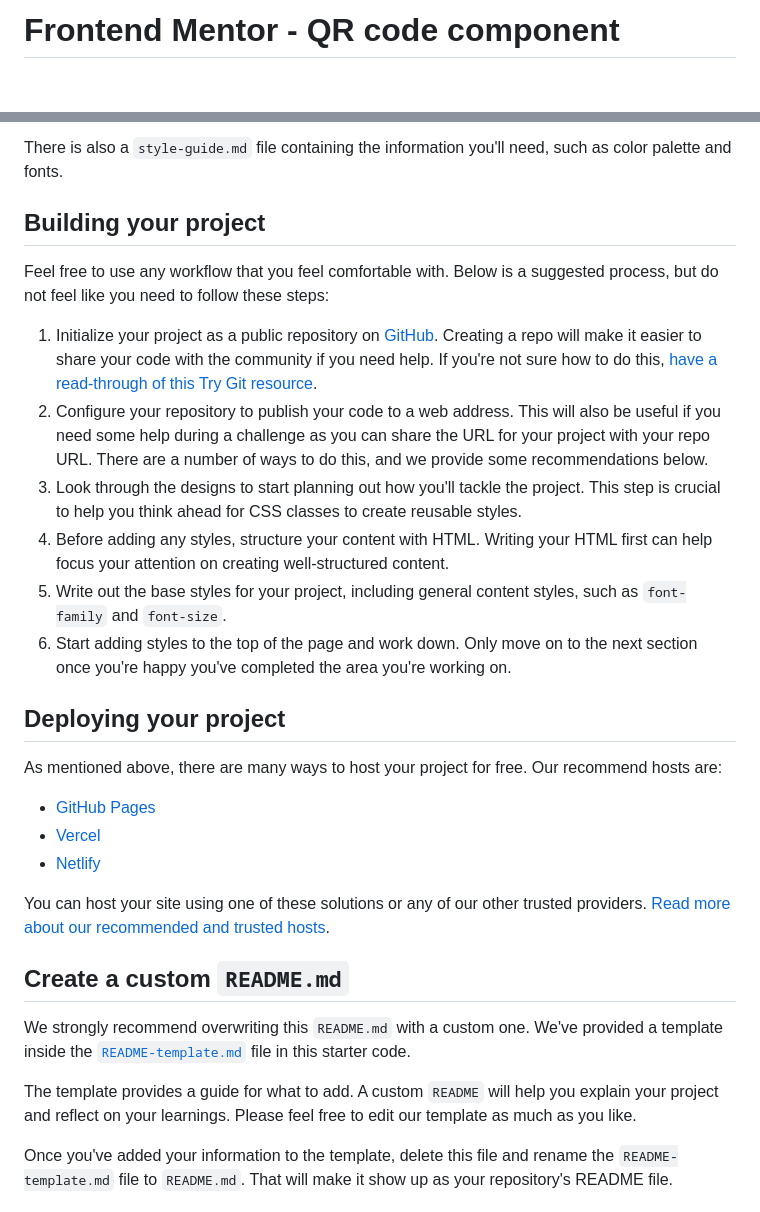
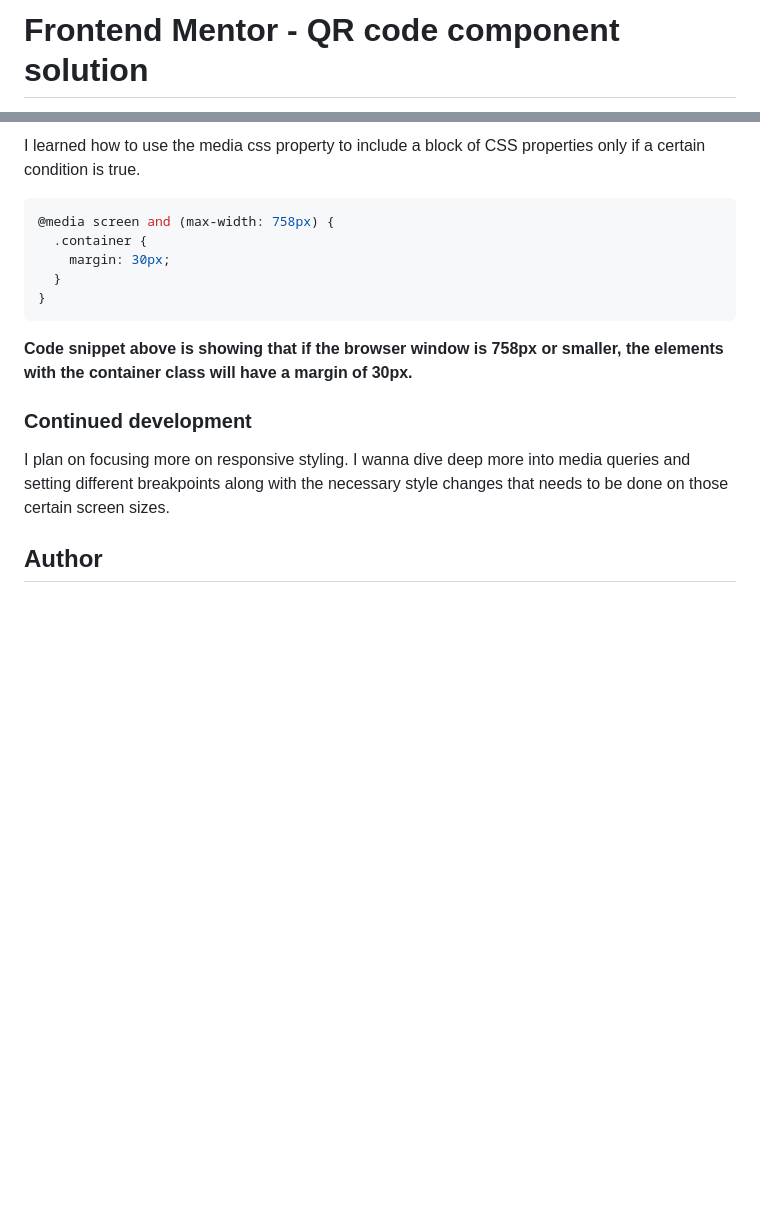
Before and after one commit to mark-escosura/qr-code-component, a Markdown page: README.md, 2 parts joined by grey strips. Drawn GitHub-style; blank space fills up the shorter version.

````diff
--- a/README.md
+++ b/README.md
@@ -1,2 +1,2 @@
-# Frontend Mentor - QR code component
+# Frontend Mentor - QR code component solution
 
@@ -30,32 +44,19 @@ You will find all the required assets in the `/images` folder. The assets are al
 
-There is also a `style-guide.md` file containing the information you'll need, such as color palette and fonts.
+I learned how to use the media css property to include a block of CSS properties only if a certain condition is true.
 
-## Building your project
+```css
+@media screen and (max-width: 758px) {
+  .container {
+    margin: 30px;
+  }
+}
+```
 
-Feel free to use any workflow that you feel comfortable with. Below is a suggested process, but do not feel like you need to follow these steps:
+**Code snippet above is showing that if the browser window is 758px or smaller, the elements with the container class will have a margin of 30px.**
 
-1. Initialize your project as a public repository on [GitHub](https://github.com/). Creating a repo will make it easier to share your code with the community if you need help. If you're not sure how to do this, [have a read-through of this Try Git resource](https://try.github.io/).
-2. Configure your repository to publish your code to a web address. This will also be useful if you need some help during a challenge as you can share the URL for your project with your repo URL. There are a number of ways to do this, and we provide some recommendations below.
-3. Look through the designs to start planning out how you'll tackle the project. This step is crucial to help you think ahead for CSS classes to create reusable styles.
-4. Before adding any styles, structure your content with HTML. Writing your HTML first can help focus your attention on creating well-structured content.
-5. Write out the base styles for your project, including general content styles, such as `font-family` and `font-size`.
-6. Start adding styles to the top of the page and work down. Only move on to the next section once you're happy you've completed the area you're working on.
+### Continued development
 
-## Deploying your project
+I plan on focusing more on responsive styling. I wanna dive deep more into media queries and setting different breakpoints along with the necessary style changes that needs to be done on those certain screen sizes.
 
-As mentioned above, there are many ways to host your project for free. Our recommend hosts are:
+## Author
 
-- [GitHub Pages](https://pages.github.com/)
-- [Vercel](https://vercel.com/)
-- [Netlify](https://www.netlify.com/)
-
-You can host your site using one of these solutions or any of our other trusted providers. [Read more about our recommended and trusted hosts](https://medium.com/frontend-mentor/frontend-mentor-trusted-hosting-providers-bf000dfebe).
-
-## Create a custom `README.md`
-
-We strongly recommend overwriting this `README.md` with a custom one. We've provided a template inside the [`README-template.md`](./README-template.md) file in this starter code.
-
-The template provides a guide for what to add. A custom `README` will help you explain your project and reflect on your learnings. Please feel free to edit our template as much as you like.
-
-Once you've added your information to the template, delete this file and rename the `README-template.md` file to `README.md`. That will make it show up as your repository's README file.
-
````
Also changed, not shown: other parts of README.md (+31 -41 lines), style-guide.md (added, +26 -0 lines), designs/qr-code-desktop-view.png (added), designs/qr-code-mobile-view.png (added), images/favicon-32x32.png (added), images/image-qr-code.png (added), 3 other files.
